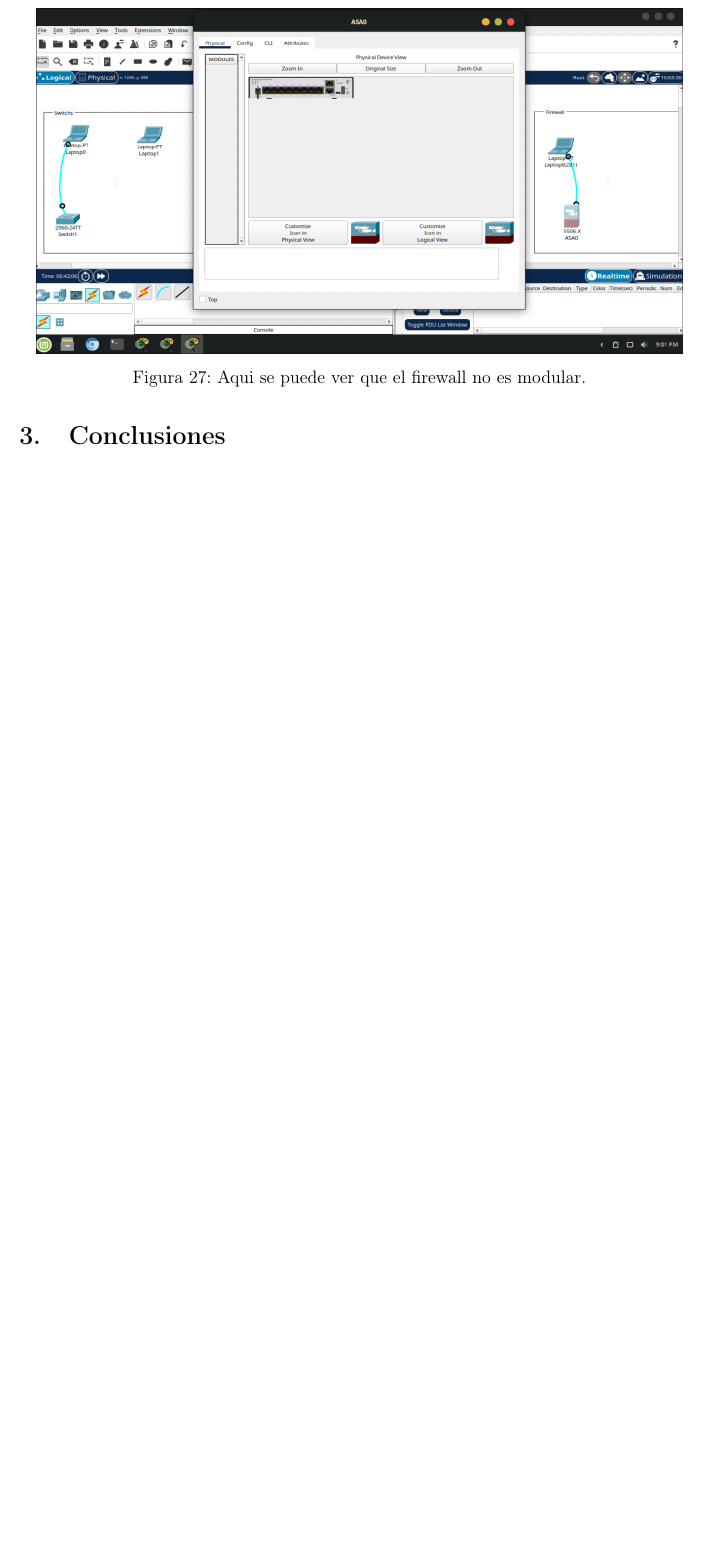
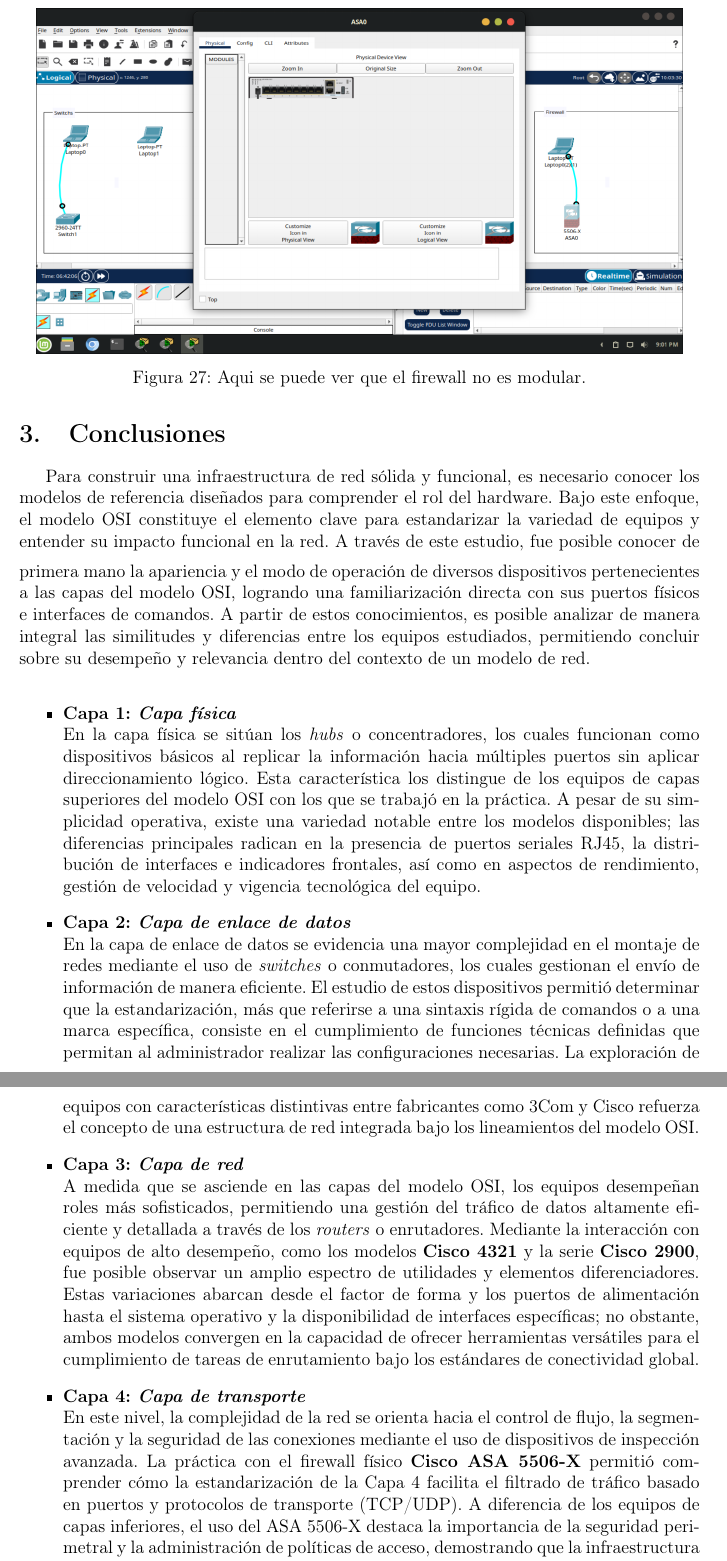
Before and after one commit to SAValenciaA/informe-redes-lab1, a LaTeX document (main.tex, which reads sections/conclusiones.tex): part of page 22 of 22 before the commit and two parts of pages 22 and 23 of 23 after it, the two joined at a grey line, cut so that both start at the same text, the shorter picture padded with empty space. Compiled offline with pdfLaTeX.

Commit message:
added 'conclusiones'

```diff
--- a/sections/conclusiones.tex
+++ b/sections/conclusiones.tex
@@ -1,2 +1,42 @@
 % !TEX root =../main.tex
 \section{Conclusiones}
+Para construir una infraestructura de red sólida
+y funcional, es necesario conocer los modelos de
+referencia diseñados para comprender el rol del
+hardware. Bajo este enfoque, el modelo OSI
+constituye el elemento clave para estandarizar
+la variedad de equipos y entender su impacto
+funcional en la red.
+\medskip
+A través de este estudio, fue posible conocer de
+primera mano la apariencia y el modo de operación
+de diversos dispositivos pertenecientes a las capas
+del modelo OSI, logrando una familiarización directa
+con sus puertos físicos e interfaces de comandos. A
+partir de estos conocimientos, es posible analizar
+de manera integral las similitudes y diferencias
+entre los equipos estudiados, permitiendo concluir
+sobre su desempeño y relevancia dentro del contexto
+de un modelo de red.
+\bigskip
+
+\begin{itemize}
+    \item \textbf{Capa 1: \textit{Capa física}}
+    \newline
+    En la capa física se sitúan los \textit{hubs} o concentradores, los cuales funcionan como dispositivos básicos al replicar la información hacia múltiples puertos sin aplicar direccionamiento lógico. Esta característica los distingue de los equipos de capas superiores del modelo OSI con los que se trabajó en la práctica. A pesar de su simplicidad operativa, existe una variedad notable entre los modelos disponibles; las diferencias principales radican en la presencia de puertos seriales RJ45, la distribución de interfaces e indicadores frontales, así como en aspectos de rendimiento, gestión de velocidad y vigencia tecnológica del equipo.
+
+\item \textbf{Capa 2: \textit{Capa de enlace de datos}}
+    \newline
+    En la capa de enlace de datos se evidencia una mayor complejidad en el montaje de redes mediante el uso de \textit{switches} o conmutadores, los cuales gestionan el envío de información de manera eficiente. El estudio de estos dispositivos permitió determinar que la estandarización, más que referirse a una sintaxis rígida de comandos o a una marca específica, consiste en el cumplimiento de funciones técnicas definidas que permitan al administrador realizar las configuraciones necesarias. La exploración de equipos con características distintivas entre fabricantes como 3Com y Cisco refuerza el concepto de una estructura de red integrada bajo los lineamientos del modelo OSI.
+
+\item \textbf{Capa 3: \textit{Capa de red}}
+    \newline
+    A medida que se asciende en las capas del modelo OSI, los equipos desempeñan roles más sofisticados, permitiendo una gestión del tráfico de datos altamente eficiente y detallada a través de los \textit{routers} o enrutadores. Mediante la interacción con equipos de alto desempeño, como los modelos \textbf{Cisco 4321} y la serie \textbf{Cisco 2900}, fue posible observar un amplio espectro de utilidades y elementos diferenciadores. Estas variaciones abarcan desde el factor de forma y los puertos de alimentación hasta el sistema operativo y la disponibilidad de interfaces específicas; no obstante, ambos modelos convergen en la capacidad de ofrecer herramientas versátiles para el cumplimiento de tareas de enrutamiento bajo los estándares de conectividad global.
+
+\item \textbf{Capa 4: \textit{Capa de transporte}}
+    \newline
+    En este nivel, la complejidad de la red se orienta hacia el control de flujo, la segmentación y la seguridad de las conexiones mediante el uso de dispositivos de inspección avanzada. La práctica con el firewall físico \textbf{Cisco ASA 5506-X} permitió comprender cómo la estandarización de la Capa 4 facilita el filtrado de tráfico basado en puertos y protocolos de transporte (TCP/UDP). A diferencia de los equipos de capas inferiores, el uso del ASA 5506-X destaca la importancia de la seguridad perimetral y la administración de políticas de acceso, demostrando que la infraestructura no solo debe garantizar la conectividad, sino también la integridad y el control del tráfico que transita por la red.
+\end{itemize}
+
+\medskip
+Finalmente, cabe destacar la importancia de la experimentación física frente a entornos virtuales. Si bien herramientas de simulación como \textit{Packet Tracer} son fundamentales para comprender la lógica de red de manera estructurada y accesible, la interacción directa con el hardware revela matices y retos técnicos que a menudo se omiten en la emulación. A pesar de estas diferencias operativas, la integración de ambos métodos permite consolidar una visión completa del diseño de redes, reafirmando que el dominio de la infraestructura real, respaldado por la teoría del modelo OSI, es el único camino para garantizar la eficiencia y escalabilidad en entornos de telecomunicaciones modernos.
```
